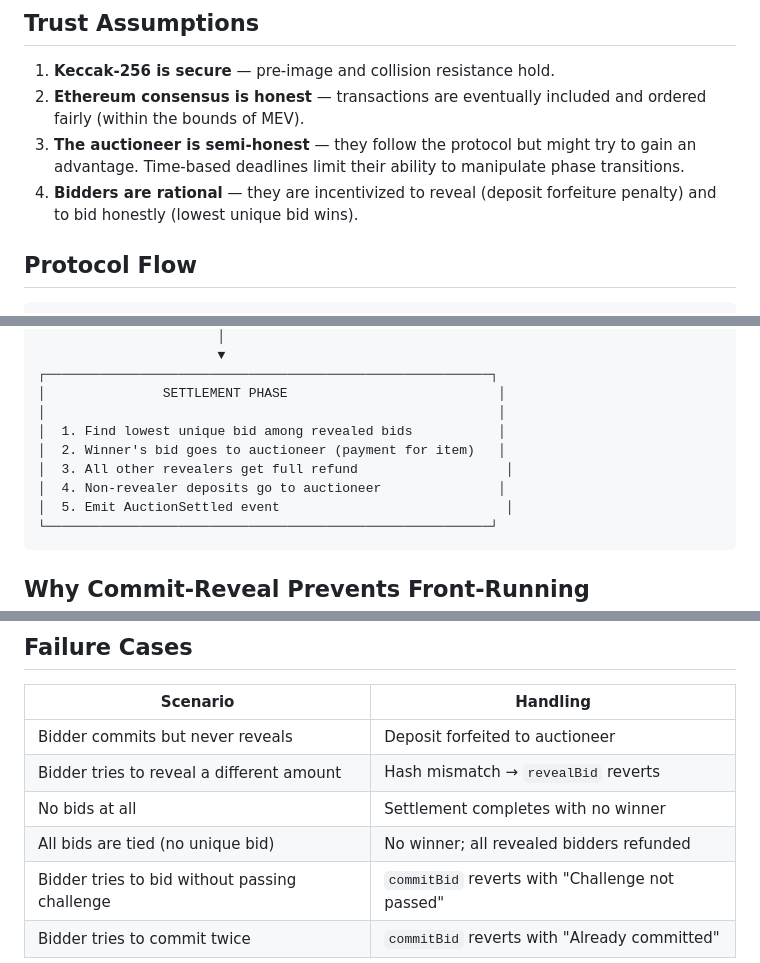
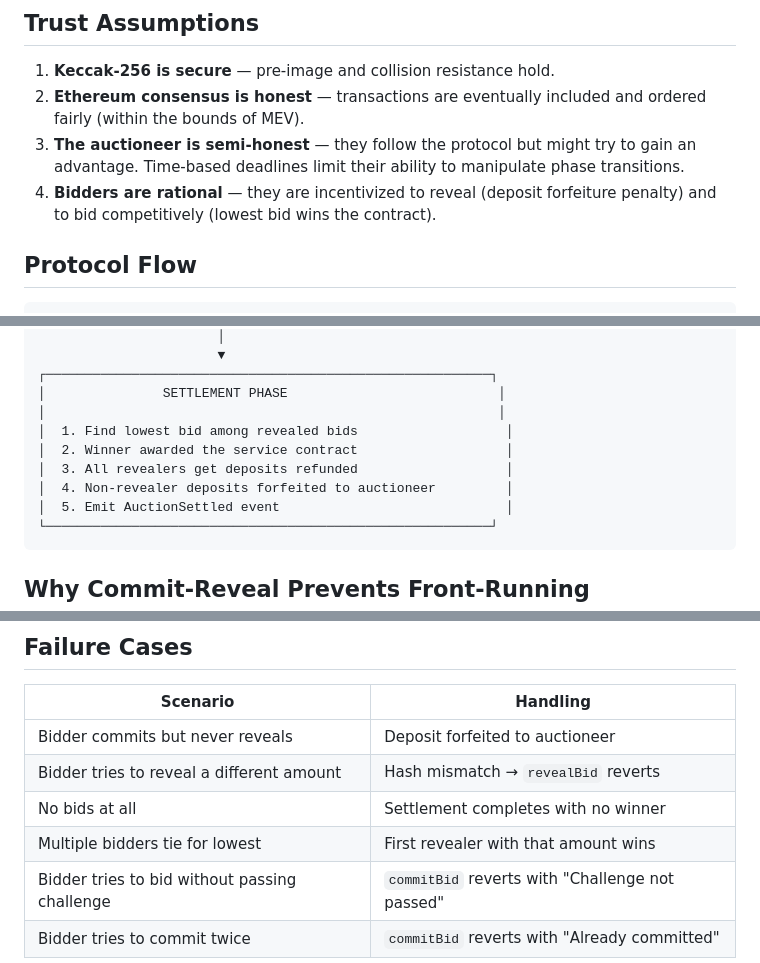
Before and after one commit to EdSheeranCoding/cryptocode, a Markdown page: SYSTEM_DESIGN.md, 3 parts joined by grey strips. GitHub-like rendering.

Commit message:
fixing contract logic

````diff
--- a/SYSTEM_DESIGN.md
+++ b/SYSTEM_DESIGN.md
@@ -14,7 +14,7 @@
 1. **Keccak-256 is secure** — pre-image and collision resistance hold.
 2. **Ethereum consensus is honest** — transactions are eventually included and ordered fairly (within the bounds of MEV).
 3. **The auctioneer is semi-honest** — they follow the protocol but might try to gain an advantage. Time-based deadlines limit their ability to manipulate phase transitions.
-4. **Bidders are rational** — they are incentivized to reveal (deposit forfeiture penalty) and to bid honestly (lowest unique bid wins).
+4. **Bidders are rational** — they are incentivized to reveal (deposit forfeiture penalty) and to bid competitively (lowest bid wins the contract).
 
 ## Protocol Flow
 
@@ -57,10 +57,10 @@
 ┌─────────────────────────────────────────────────────────┐
 │               SETTLEMENT PHASE                           │
 │                                                          │
-│  1. Find lowest unique bid among revealed bids           │
-│  2. Winner's bid goes to auctioneer (payment for item)   │
-│  3. All other revealers get full refund                   │
-│  4. Non-revealer deposits go to auctioneer               │
+│  1. Find lowest bid among revealed bids                   │
+│  2. Winner awarded the service contract                   │
+│  3. All revealers get deposits refunded                   │
+│  4. Non-revealer deposits forfeited to auctioneer         │
 │  5. Emit AuctionSettled event                             │
 └─────────────────────────────────────────────────────────┘
 ```
@@ -91,6 +91,6 @@ Excess deposit (deposit minus actual bid) is refunded immediately upon reveal.
 | Bidder commits but never reveals | Deposit forfeited to auctioneer |
 | Bidder tries to reveal a different amount | Hash mismatch → `revealBid` reverts |
 | No bids at all | Settlement completes with no winner |
-| All bids are tied (no unique bid) | No winner; all revealed bidders refunded |
+| Multiple bidders tie for lowest | First revealer with that amount wins |
 | Bidder tries to bid without passing challenge | `commitBid` reverts with "Challenge not passed" |
 | Bidder tries to commit twice | `commitBid` reverts with "Already committed" |
````
